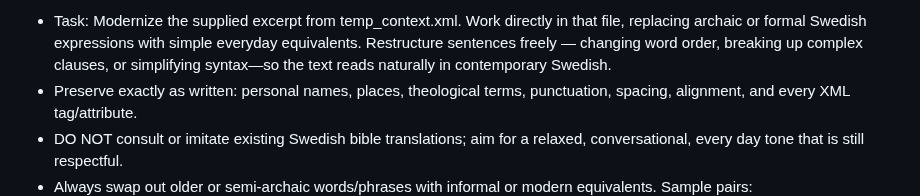
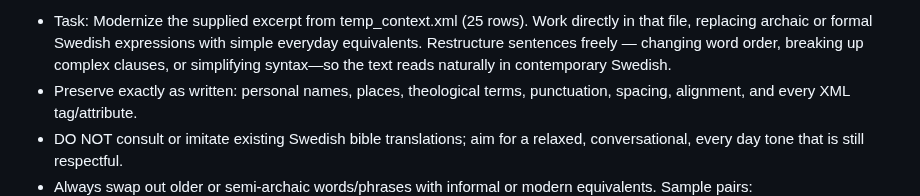
Before and after one commit to 1jss/Fri-Svensk-Bibel, a Markdown page: PROMPT.md, the part around the change. GitHub-like rendering.

```diff
--- a/PROMPT.md
+++ b/PROMPT.md
@@ -1,4 +1,4 @@
-- Task: Modernize the supplied excerpt from temp_context.xml. Work directly in that file, replacing archaic or formal Swedish expressions with simple everyday equivalents. Restructure sentences freely — changing word order, breaking up complex clauses, or simplifying syntax—so the text reads naturally in contemporary Swedish.
+- Task: Modernize the supplied excerpt from temp_context.xml (25 rows). Work directly in that file, replacing archaic or formal Swedish expressions with simple everyday equivalents. Restructure sentences freely — changing word order, breaking up complex clauses, or simplifying syntax—so the text reads naturally in contemporary Swedish.
 - Preserve exactly as written: personal names, places, theological terms, punctuation, spacing, alignment, and every XML tag/attribute.
 - DO NOT consult or imitate existing Swedish bible translations; aim for a relaxed, conversational, every day tone that is still respectful.
 - Always swap out older or semi-archaic words/phrases with informal or modern equivalents. Sample pairs:
```
